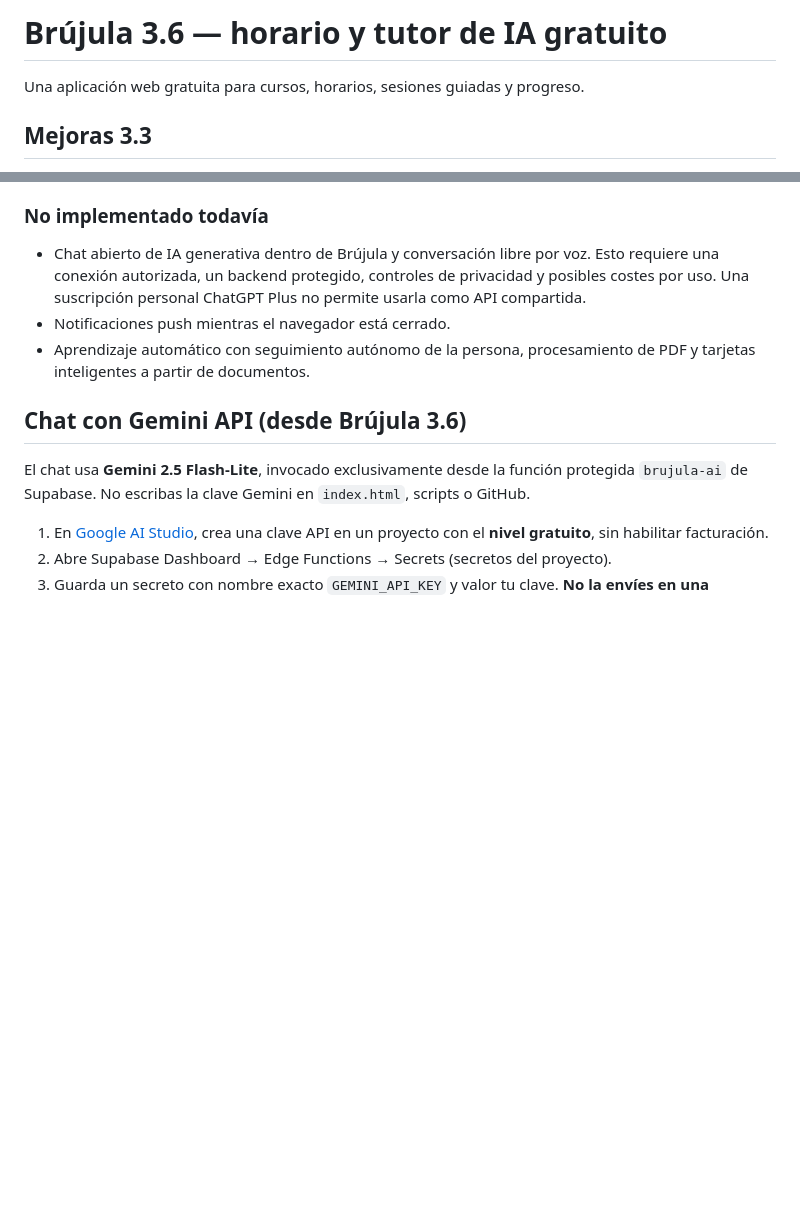
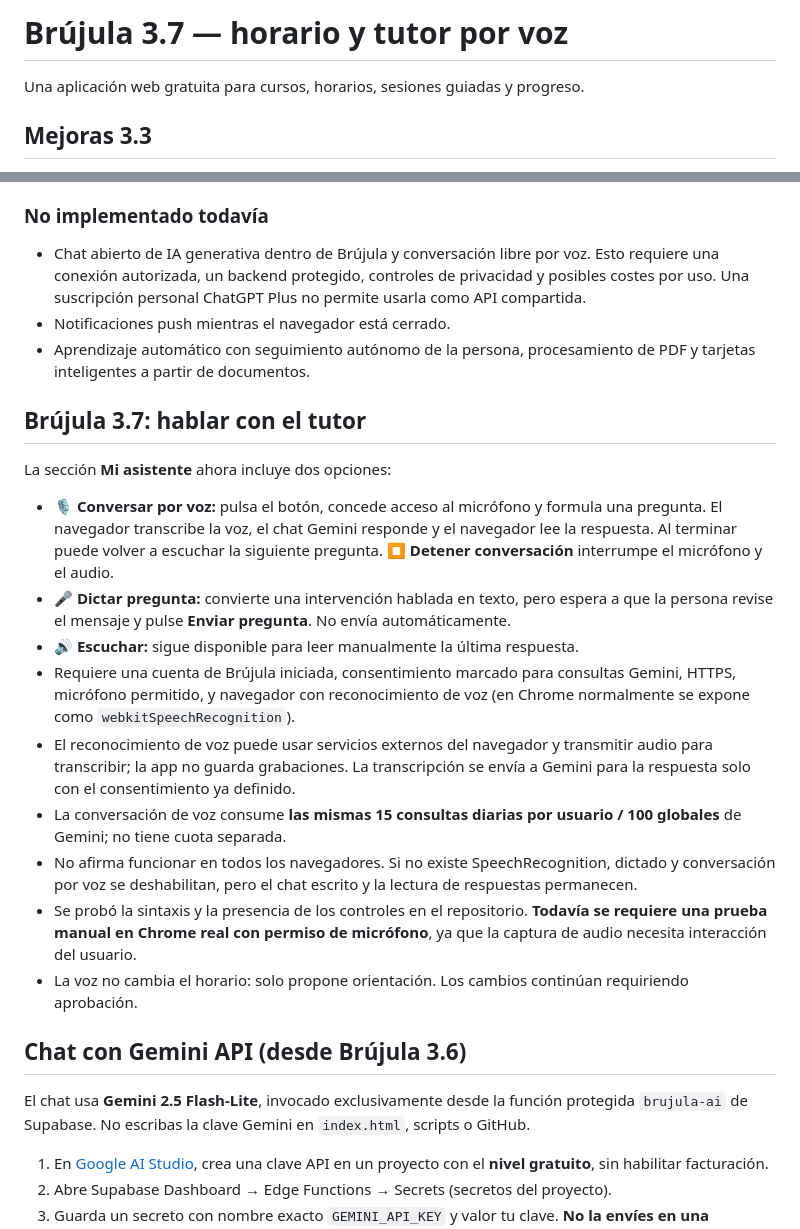
Before and after one commit to nohatosem/brujula-estudio, a Markdown page: README.md, 2 parts joined by grey strips. GitHub-like rendering; blank space fills up the shorter version.

Commit message:
Documentar Brújula 3.7: conversación con Gemini, micrófono y privacidad

```diff
--- a/README.md
+++ b/README.md
@@ -1,4 +1,4 @@
-# Brújula 3.6 — horario y tutor de IA gratuito
+# Brújula 3.7 — horario y tutor por voz
 
 Una aplicación web gratuita para cursos, horarios, sesiones guiadas y progreso.
 
@@ -83,6 +83,21 @@ Actualizar código desde el plugin GitHub es distinto de modificar información
 - Notificaciones push mientras el navegador está cerrado.
 - Aprendizaje automático con seguimiento autónomo de la persona, procesamiento de PDF y tarjetas inteligentes a partir de documentos.
 
+
+## Brújula 3.7: hablar con el tutor
+
+La sección **Mi asistente** ahora incluye dos opciones:
+
+- **🎙 Conversar por voz:** pulsa el botón, concede acceso al micrófono y formula una pregunta. El navegador transcribe la voz, el chat Gemini responde y el navegador lee la respuesta. Al terminar puede volver a escuchar la siguiente pregunta. **⏹ Detener conversación** interrumpe el micrófono y el audio.
+- **🎤 Dictar pregunta:** convierte una intervención hablada en texto, pero espera a que la persona revise el mensaje y pulse **Enviar pregunta**. No envía automáticamente.
+- **🔊 Escuchar:** sigue disponible para leer manualmente la última respuesta.
+- Requiere una cuenta de Brújula iniciada, consentimiento marcado para consultas Gemini, HTTPS, micrófono permitido, y navegador con reconocimiento de voz (en Chrome normalmente se expone como `webkitSpeechRecognition`).
+- El reconocimiento de voz puede usar servicios externos del navegador y transmitir audio para transcribir; la app no guarda grabaciones. La transcripción se envía a Gemini para la respuesta solo con el consentimiento ya definido.
+- La conversación de voz consume **las mismas 15 consultas diarias por usuario / 100 globales** de Gemini; no tiene cuota separada.
+- No afirma funcionar en todos los navegadores. Si no existe SpeechRecognition, dictado y conversación por voz se deshabilitan, pero el chat escrito y la lectura de respuestas permanecen.
+- Se probó la sintaxis y la presencia de los controles en el repositorio. **Todavía se requiere una prueba manual en Chrome real con permiso de micrófono**, ya que la captura de audio necesita interacción del usuario.
+- La voz no cambia el horario: solo propone orientación. Los cambios continúan requiriendo aprobación.
+
 ## Chat con Gemini API (desde Brújula 3.6)
 
 El chat usa **Gemini 2.5 Flash-Lite**, invocado exclusivamente desde la función protegida `brujula-ai` de Supabase. No escribas la clave Gemini en `index.html`, scripts o GitHub.
```
